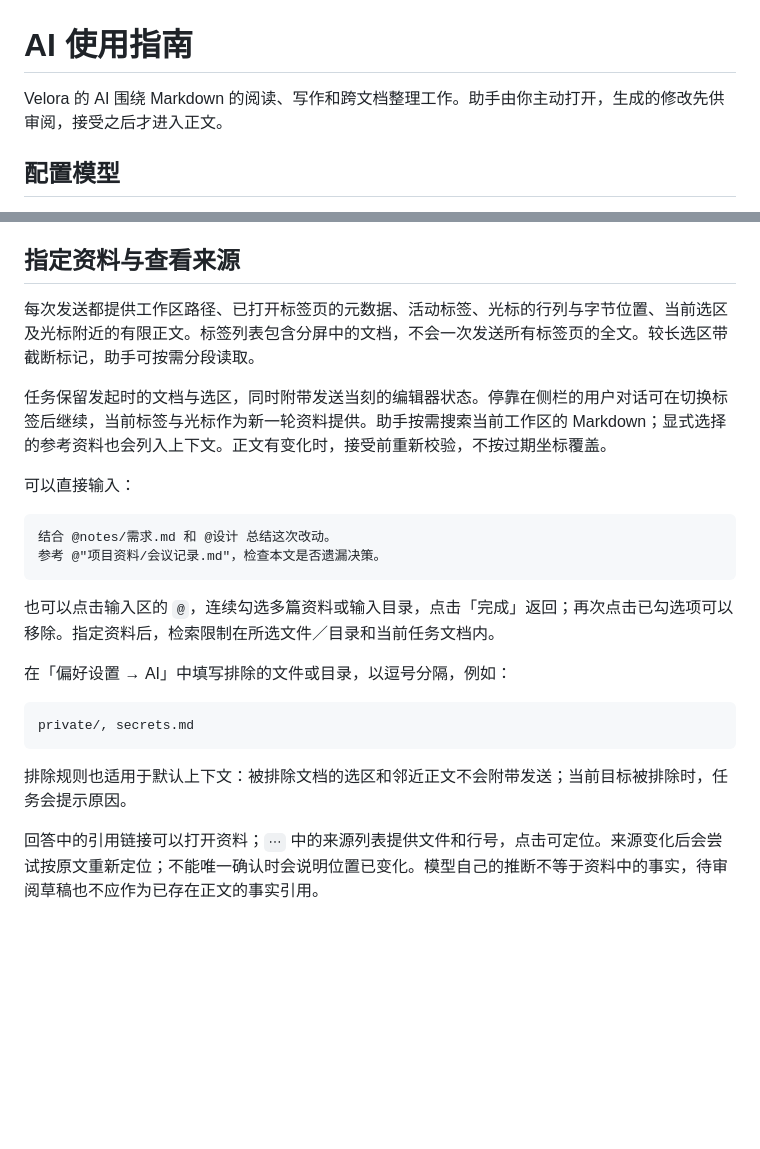
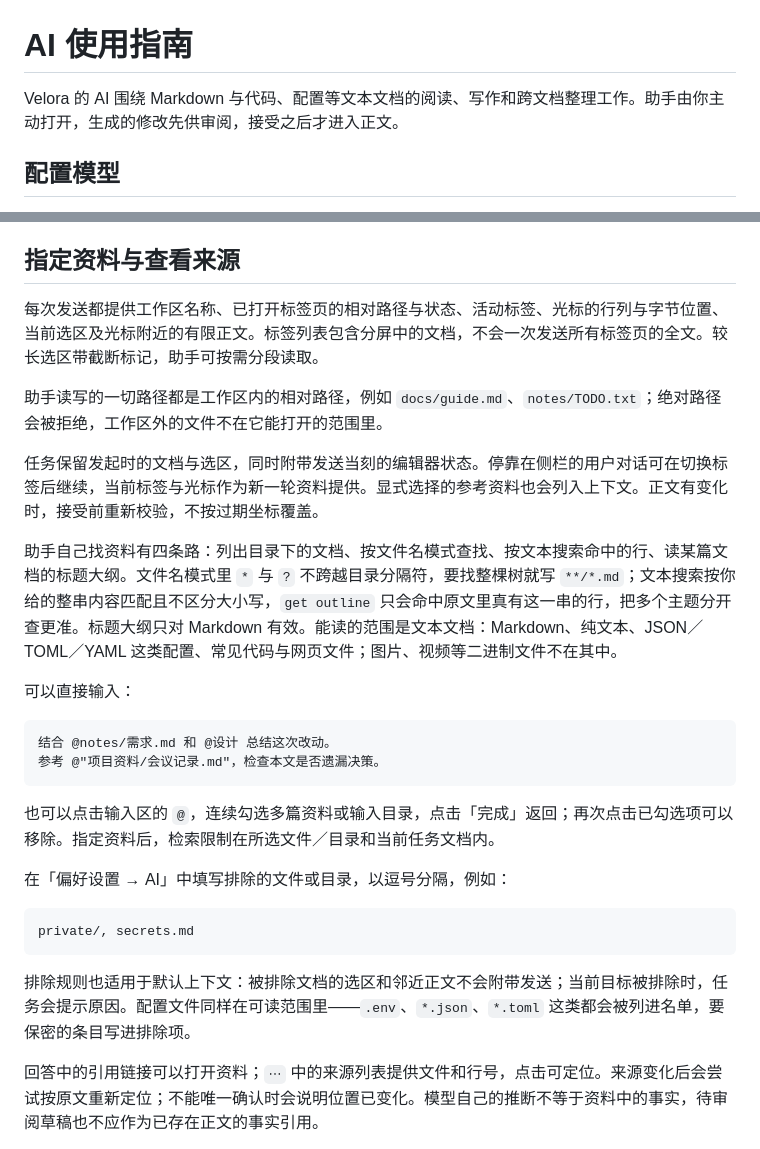
Before and after one commit to sheriby/velora, a Markdown page: docs/ai.md, 2 parts joined by grey strips. Drawn GitHub-style; blank space fills up the shorter version.

````diff
--- a/docs/ai.md
+++ b/docs/ai.md
@@ -1,6 +1,6 @@
 # AI 使用指南
 
-Velora 的 AI 围绕 Markdown 的阅读、写作和跨文档整理工作。助手由你主动打开，生成的修改先供审阅，接受之后才进入正文。
+Velora 的 AI 围绕 Markdown 与代码、配置等文本文档的阅读、写作和跨文档整理工作。助手由你主动打开，生成的修改先供审阅，接受之后才进入正文。
 
 ## 配置模型
 
@@ -97,9 +97,13 @@ AI 默认关闭。先在「偏好设置 → AI」开启「启用 AI」并保存
 
 ## 指定资料与查看来源
 
-每次发送都提供工作区路径、已打开标签页的元数据、活动标签、光标的行列与字节位置、当前选区及光标附近的有限正文。标签列表包含分屏中的文档，不会一次发送所有标签页的全文。较长选区带截断标记，助手可按需分段读取。
+每次发送都提供工作区名称、已打开标签页的相对路径与状态、活动标签、光标的行列与字节位置、当前选区及光标附近的有限正文。标签列表包含分屏中的文档，不会一次发送所有标签页的全文。较长选区带截断标记，助手可按需分段读取。
 
-任务保留发起时的文档与选区，同时附带发送当刻的编辑器状态。停靠在侧栏的用户对话可在切换标签后继续，当前标签与光标作为新一轮资料提供。助手按需搜索当前工作区的 Markdown；显式选择的参考资料也会列入上下文。正文有变化时，接受前重新校验，不按过期坐标覆盖。
+助手读写的一切路径都是工作区内的相对路径，例如 `docs/guide.md`、`notes/TODO.txt`；绝对路径会被拒绝，工作区外的文件不在它能打开的范围里。
+
+任务保留发起时的文档与选区，同时附带发送当刻的编辑器状态。停靠在侧栏的用户对话可在切换标签后继续，当前标签与光标作为新一轮资料提供。显式选择的参考资料也会列入上下文。正文有变化时，接受前重新校验，不按过期坐标覆盖。
+
+助手自己找资料有四条路：列出目录下的文档、按文件名模式查找、按文本搜索命中的行、读某篇文档的标题大纲。文件名模式里 `*` 与 `?` 不跨越目录分隔符，要找整棵树就写 `**/*.md`；文本搜索按你给的整串内容匹配且不区分大小写，`get outline` 只会命中原文里真有这一串的行，把多个主题分开查更准。标题大纲只对 Markdown 有效。能读的范围是文本文档：Markdown、纯文本、JSON／TOML／YAML 这类配置、常见代码与网页文件；图片、视频等二进制文件不在其中。
 
 可以直接输入：
 
@@ -116,7 +120,7 @@ AI 默认关闭。先在「偏好设置 → AI」开启「启用 AI」并保存
 private/, secrets.md
 ```
 
-排除规则也适用于默认上下文：被排除文档的选区和邻近正文不会附带发送；当前目标被排除时，任务会提示原因。
+排除规则也适用于默认上下文：被排除文档的选区和邻近正文不会附带发送；当前目标被排除时，任务会提示原因。配置文件同样在可读范围里——`.env`、`*.json`、`*.toml` 这类都会被列进名单，要保密的条目写进排除项。
 
 回答中的引用链接可以打开资料；`⋯` 中的来源列表提供文件和行号，点击可定位。来源变化后会尝试按原文重新定位；不能唯一确认时会说明位置已变化。模型自己的推断不等于资料中的事实，待审阅草稿也不应作为已存在正文的事实引用。
 
````
Also changed, not shown: docs/architecture/ai.md (+8 -5 lines).
